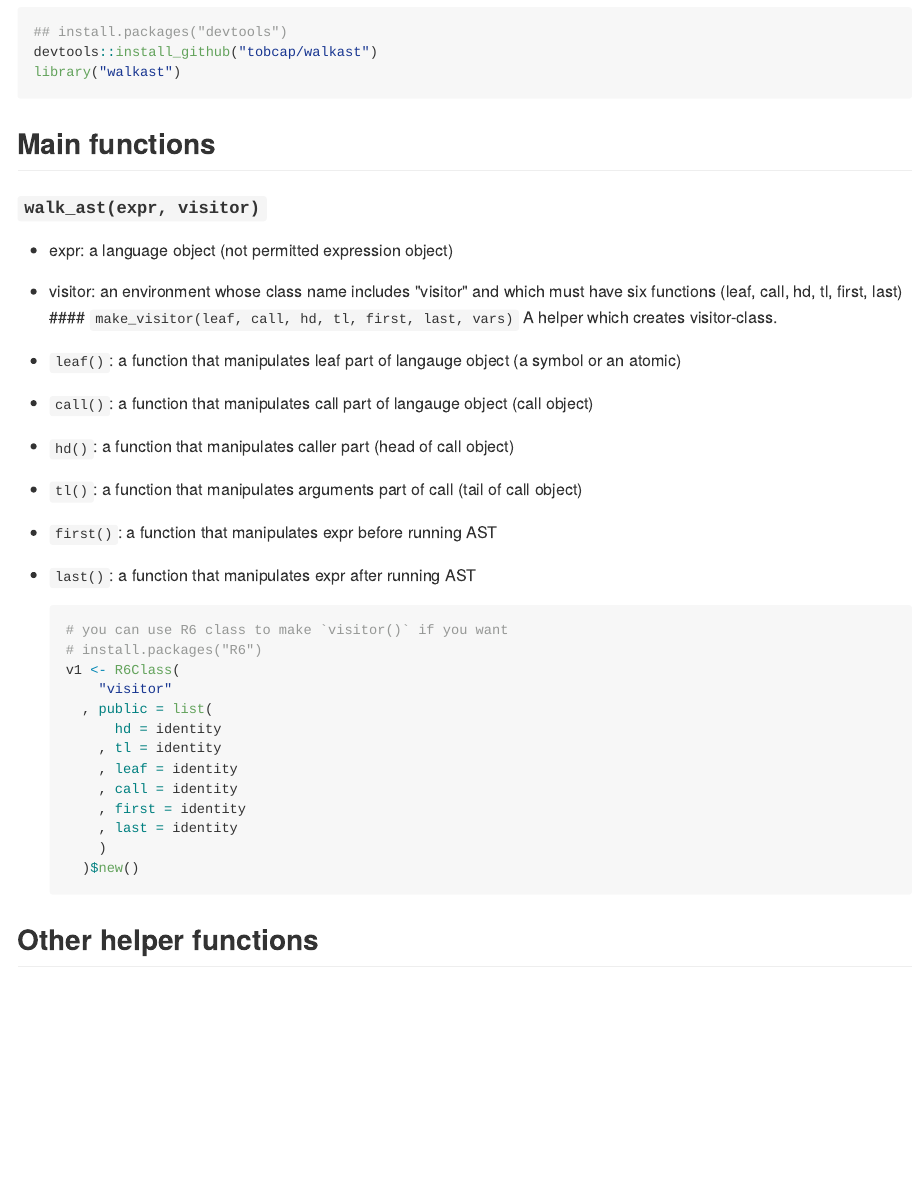
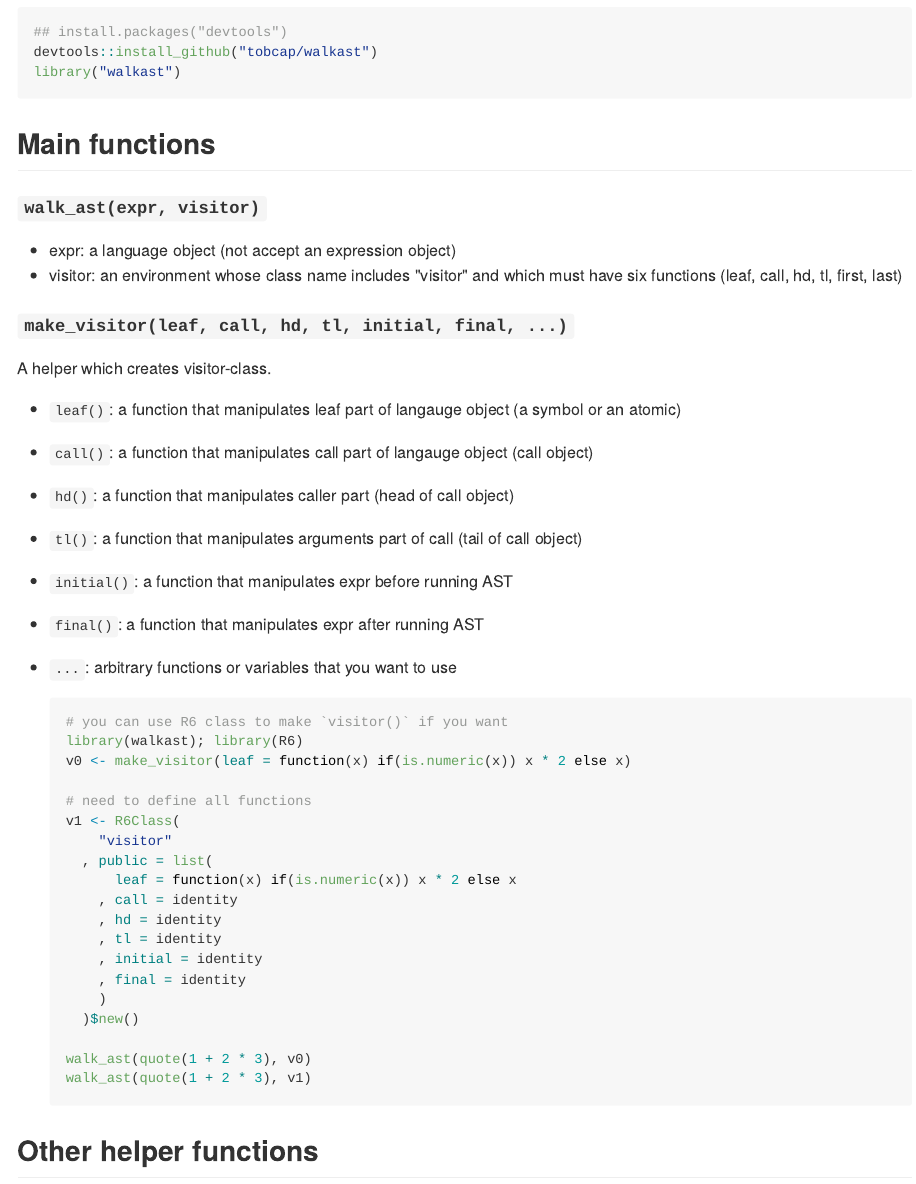
Before and after one commit to TobCap/walkast, an R Markdown document (README.Rmd): the page in a window 1100 px wide, from 630 px down. The pictures show the output file README.md that the author committed with the source, drawn offline in the style of GitHub.

Commit message:
modify README

````diff
--- a/README.Rmd
+++ b/README.Rmd
@@ -38,34 +38,44 @@ library("walkast")
 ```
 
 ## Main functions
+
 #### `walk_ast(expr, visitor)`
 
-* expr: a language object (not permitted expression object)
+* expr: a language object (not accept an expression object)
 * visitor: an environment whose class name includes "visitor" and which must have six functions (leaf, call, hd, tl, first, last)
-#### `make_visitor(leaf, call, hd, tl, first, last, vars)`
+
+#### `make_visitor(leaf, call, hd, tl, initial, final, ...)`
+
 A helper which creates visitor-class.
 
 * `leaf()`: a function that manipulates leaf part of langauge object (a symbol or an atomic)
 * `call()`: a function that manipulates call part of langauge object (call object)
 * `hd()`: a function that manipulates caller part (head of call object)
 * `tl()`: a function that manipulates arguments part of call (tail of call object)
-* `first()`: a function that manipulates expr before running AST
-* `last()`: a function that manipulates expr after running AST
+* `initial()`: a function that manipulates expr before running AST
+* `final()`: a function that manipulates expr after running AST
+* `...`: arbitrary functions or variables that you want to use
 
-    ```{r, eval = FALSE}
+    ```{r, message = FALSE, eval = FALSE}
     # you can use R6 class to make `visitor()` if you want
-    v0 <- make_visitor()
+    v0 <- make_visitor(leaf = function(x) if(is.numeric(x)) x * 2 else x)
+
+    # need to define all functions
+    library(R6)
     v1 <- R6Class(
         "visitor"
       , public = list(
-          hd = identity
+          leaf = function(x) if(is.numeric(x)) x * 2 else x
+        , call = identity
+        , hd = identity
         , tl = identity
-        , leaf = identity
-        , call = identity
-        , first = identity
-        , last = identity
+        , initial = identity
+        , final = identity
         )
       )$new()
+
+    walk_ast(quote(1 + 2 * 3), v0)
+    walk_ast(quote(1 + 2 * 3), v1)
     ```
 
 
````
Also changed, not shown: README.md, README.Rmd (8 more changed lines).
